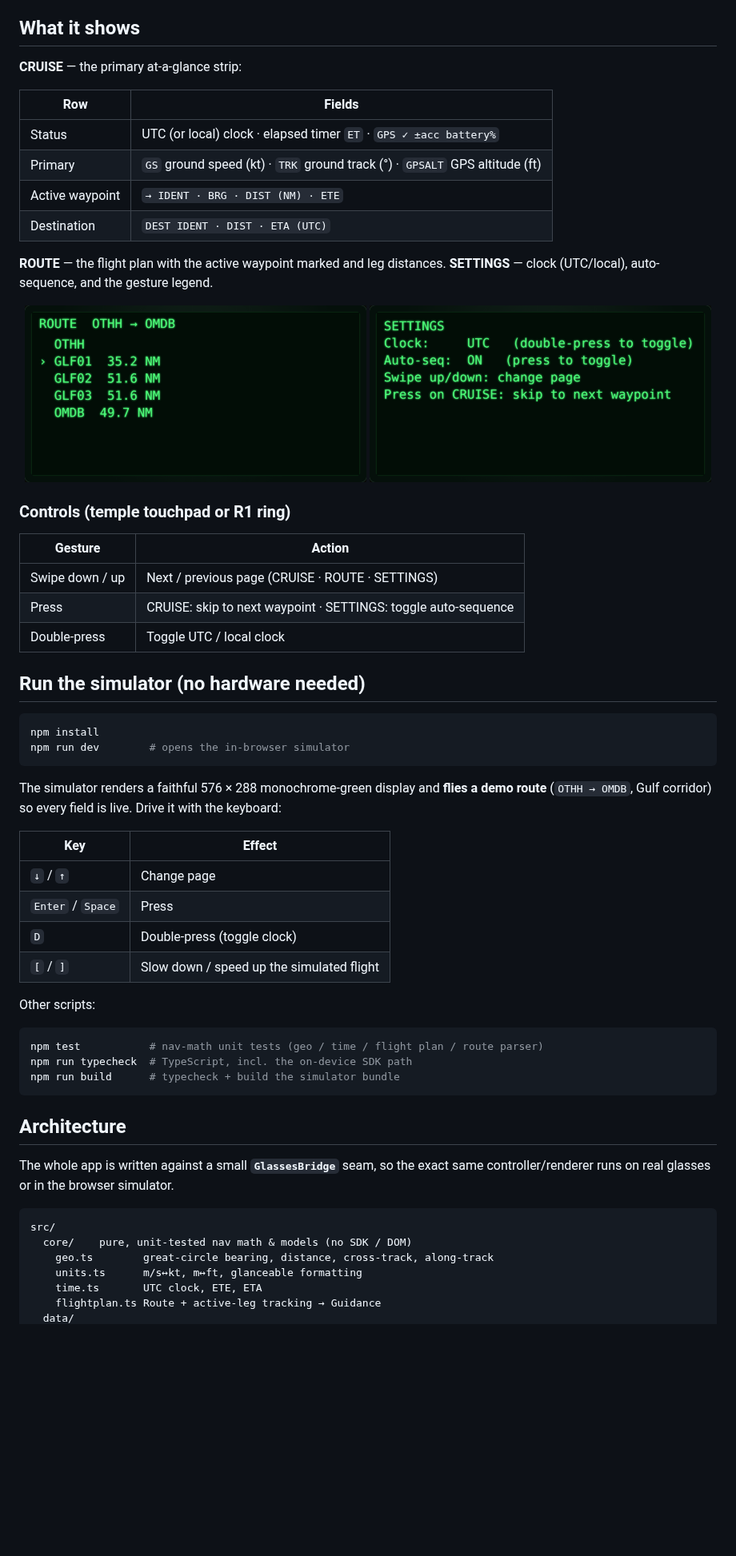
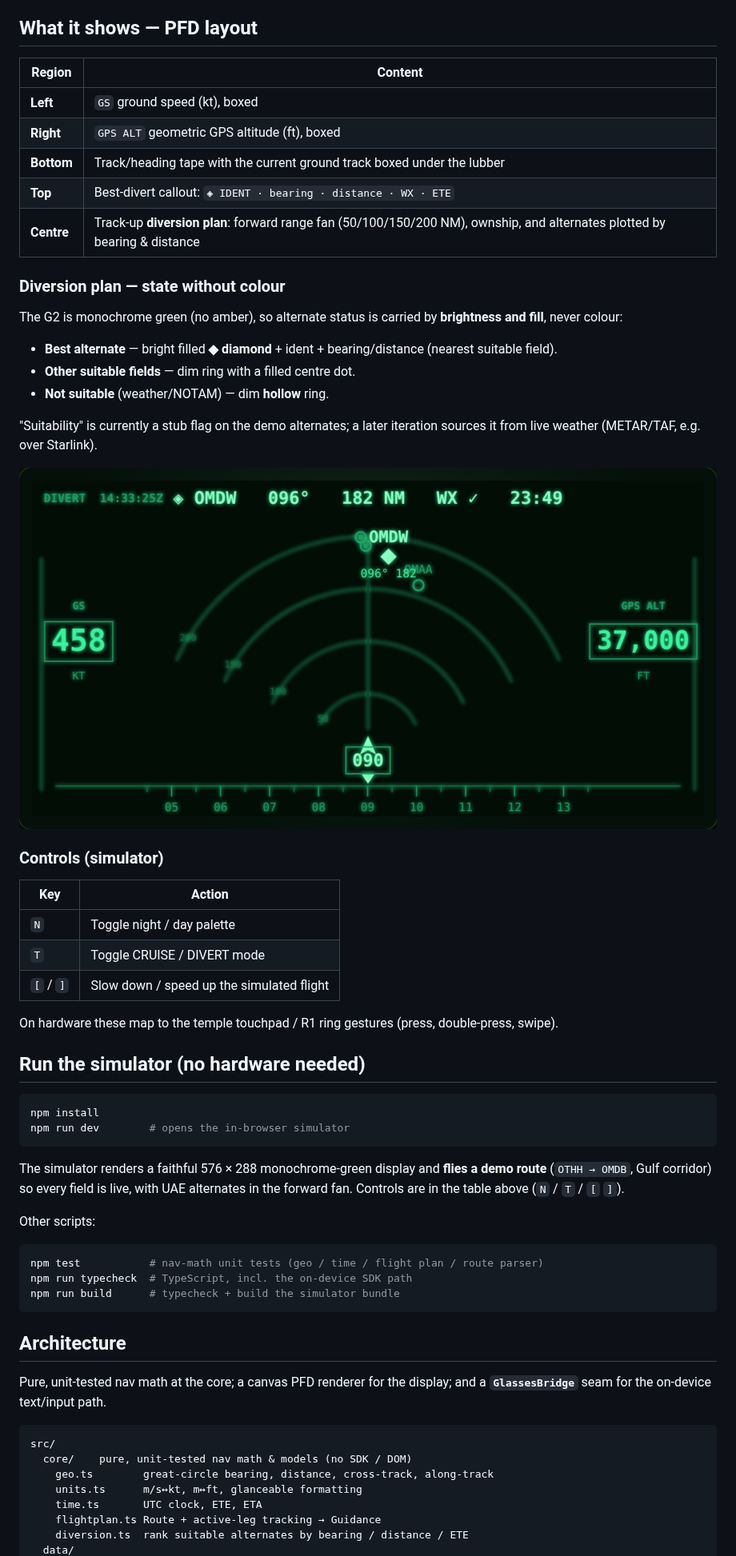
Before and after one commit to cianfru/HUD, a Markdown page: README.md, the part around one of its changes. Shown at 80% size. Drawn GitHub-style; pictures changed too: docs/screenshots/pfd-divert.png (added), docs/screenshots/route.png (deleted), docs/screenshots/settings.png (deleted); blank space fills up the shorter version.

````diff
--- a/README.md
+++ b/README.md
@@ -40,32 +41,39 @@ status come through the SDK's [`EvenAppBridge`](https://hub.evenrealities.com/do
 the Garmin GLO feeds `onAppLocationChanged` transparently as an iOS MFi
 location source.
 
-## What it shows
+## What it shows — PFD layout
 
-**CRUISE** — the primary at-a-glance strip:
+| Region | Content |
+| --- | --- |
+| **Left** | `GS` ground speed (kt), boxed |
+| **Right** | `GPS ALT` geometric GPS altitude (ft), boxed |
+| **Bottom** | Track/heading tape with the current ground track boxed under the lubber |
+| **Top** | Best-divert callout: `◈ IDENT · bearing · distance · WX · ETE` |
+| **Centre** | Track-up **diversion plan**: forward range fan (50/100/150/200 NM), ownship, and alternates plotted by bearing & distance |
 
-| Row | Fields |
+### Diversion plan — state without colour
+
+The G2 is monochrome green (no amber), so alternate status is carried by
+**brightness and fill**, never colour:
+
+- **Best alternate** — bright filled **◆ diamond** + ident + bearing/distance (nearest suitable field).
+- **Other suitable fields** — dim ring with a filled centre dot.
+- **Not suitable** (weather/NOTAM) — dim **hollow** ring.
+
+"Suitability" is currently a stub flag on the demo alternates; a later iteration
+sources it from live weather (METAR/TAF, e.g. over Starlink).
+
+![DIVERT mode, day palette](docs/screenshots/pfd-divert.png)
+
+### Controls (simulator)
+
+| Key | Action |
 | --- | --- |
-| Status | UTC (or local) clock · elapsed timer `ET` · `GPS ✓ ±acc battery%` |
-| Primary | `GS` ground speed (kt) · `TRK` ground track (°) · `GPSALT` GPS altitude (ft) |
-| Active waypoint | `→ IDENT · BRG · DIST (NM) · ETE` |
-| Destination | `DEST IDENT · DIST · ETA (UTC)` |
+| `N` | Toggle night / day palette |
+| `T` | Toggle CRUISE / DIVERT mode |
+| `[` / `]` | Slow down / speed up the simulated flight |
 
-**ROUTE** — the flight plan with the active waypoint marked and leg distances.
-**SETTINGS** — clock (UTC/local), auto-sequence, and the gesture legend.
-
-<p align="center">
-  <img src="docs/screenshots/route.png" width="49%" alt="ROUTE view" />
-  <img src="docs/screenshots/settings.png" width="49%" alt="SETTINGS view" />
-</p>
-
-### Controls (temple touchpad or R1 ring)
-
-| Gesture | Action |
-| --- | --- |
-| Swipe down / up | Next / previous page (CRUISE · ROUTE · SETTINGS) |
-| Press | CRUISE: skip to next waypoint · SETTINGS: toggle auto-sequence |
-| Double-press | Toggle UTC / local clock |
+On hardware these map to the temple touchpad / R1 ring gestures (press, double-press, swipe).
 
 ## Run the simulator (no hardware needed)
 
@@ -75,15 +83,8 @@ npm run dev        # opens the in-browser simulator
 ```
 
 The simulator renders a faithful 576 × 288 monochrome-green display and **flies
-a demo route** (`OTHH → OMDB`, Gulf corridor) so every field is live. Drive it
-with the keyboard:
-
-| Key | Effect |
-| --- | --- |
-| `↓` / `↑` | Change page |
-| `Enter` / `Space` | Press |
-| `D` | Double-press (toggle clock) |
-| `[` / `]` | Slow down / speed up the simulated flight |
+a demo route** (`OTHH → OMDB`, Gulf corridor) so every field is live, with UAE
+alternates in the forward fan. Controls are in the table above (`N` / `T` / `[` `]`).
 
 Other scripts:
 
@@ -95,8 +96,8 @@ npm run build      # typecheck + build the simulator bundle
 
 ## Architecture
 
-The whole app is written against a small **`GlassesBridge`** seam, so the exact
-same controller/renderer runs on real glasses or in the browser simulator.
+Pure, unit-tested nav math at the core; a canvas PFD renderer for the display;
+and a **`GlassesBridge`** seam for the on-device text/input path.
 
 ```
 src/
@@ -105,4 +106,5 @@ src/
     units.ts      m/s↔kt, m↔ft, glanceable formatting
     time.ts       UTC clock, ETE, ETA
     flightplan.ts Route + active-leg tracking → Guidance
+    diversion.ts  rank suitable alternates by bearing / distance / ETE
   data/
````
Also changed, not shown: other parts of README.md (+40 -25 lines), docs/screenshots/cruise.png (deleted), docs/screenshots/pfd-cruise.png (added), 6 other files.
